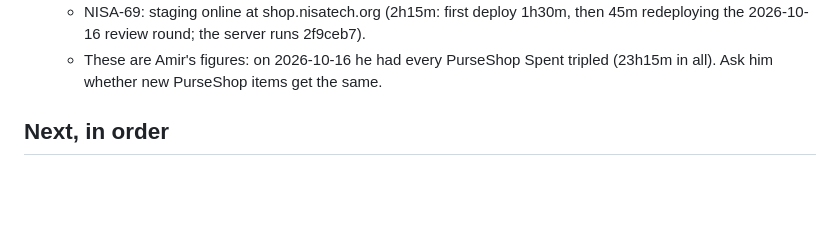
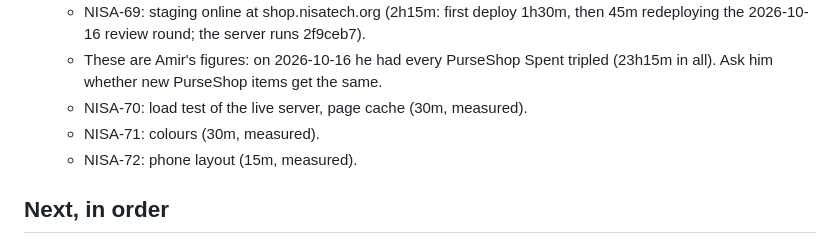
Before and after one commit to Amirjaz/wiwu, a Markdown page: HANDOFF.md, the part around the change. Drawn GitHub-style; blank space fills up the shorter version.

Commit message:
Handoff: NISA-70 to 72

```diff
--- a/HANDOFF.md
+++ b/HANDOFF.md
@@ -39,6 +39,9 @@ written down anywhere else.
     2026-10-16 review round; the server runs 2f9ceb7).
   - These are Amir's figures: on 2026-10-16 he had every PurseShop Spent tripled (23h15m in all). Ask
     him whether new PurseShop items get the same.
+  - NISA-70: load test of the live server, page cache (30m, measured).
+  - NISA-71: colours (30m, measured).
+  - NISA-72: phone layout (15m, measured).
 
 ## Next, in order
 
```
